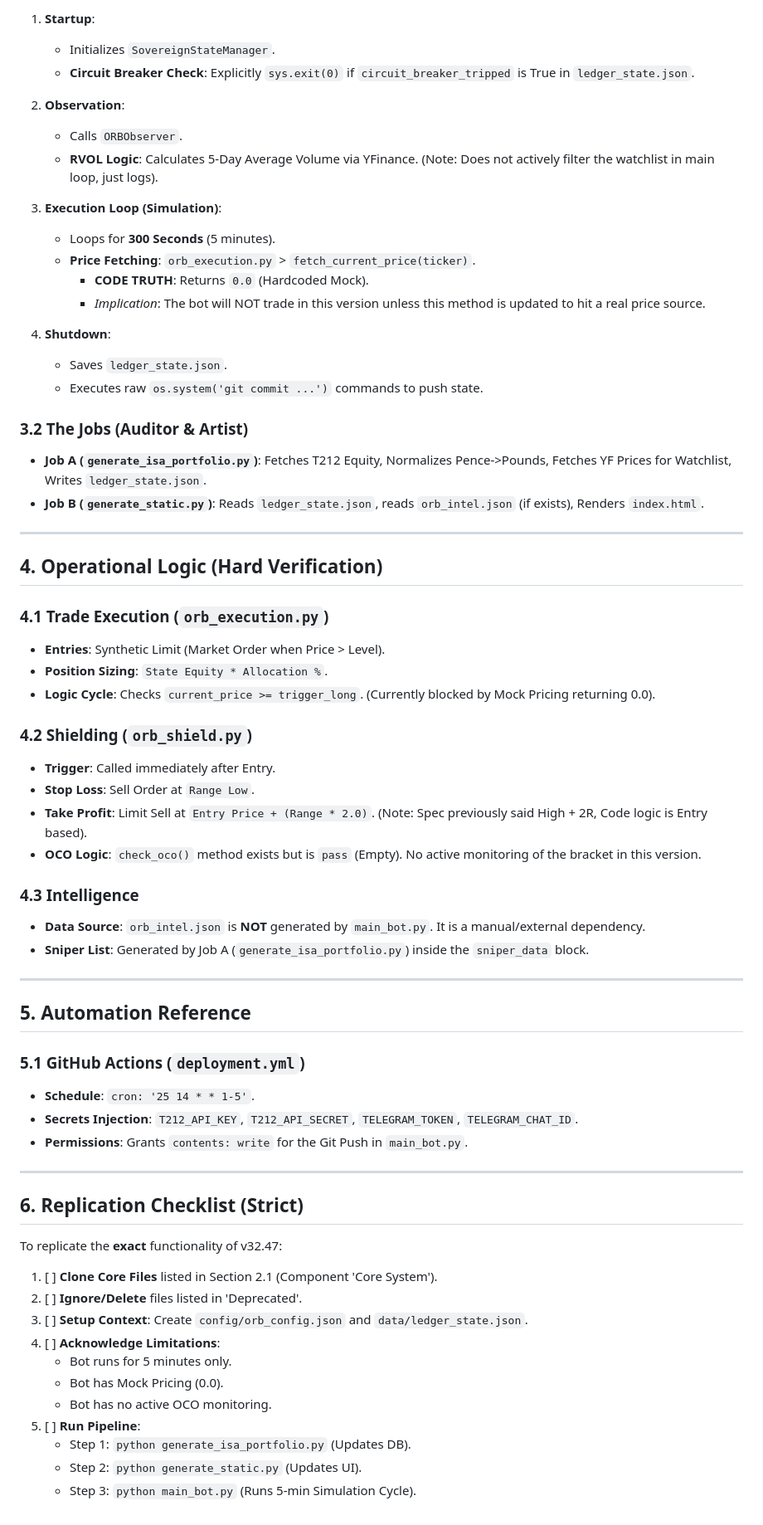
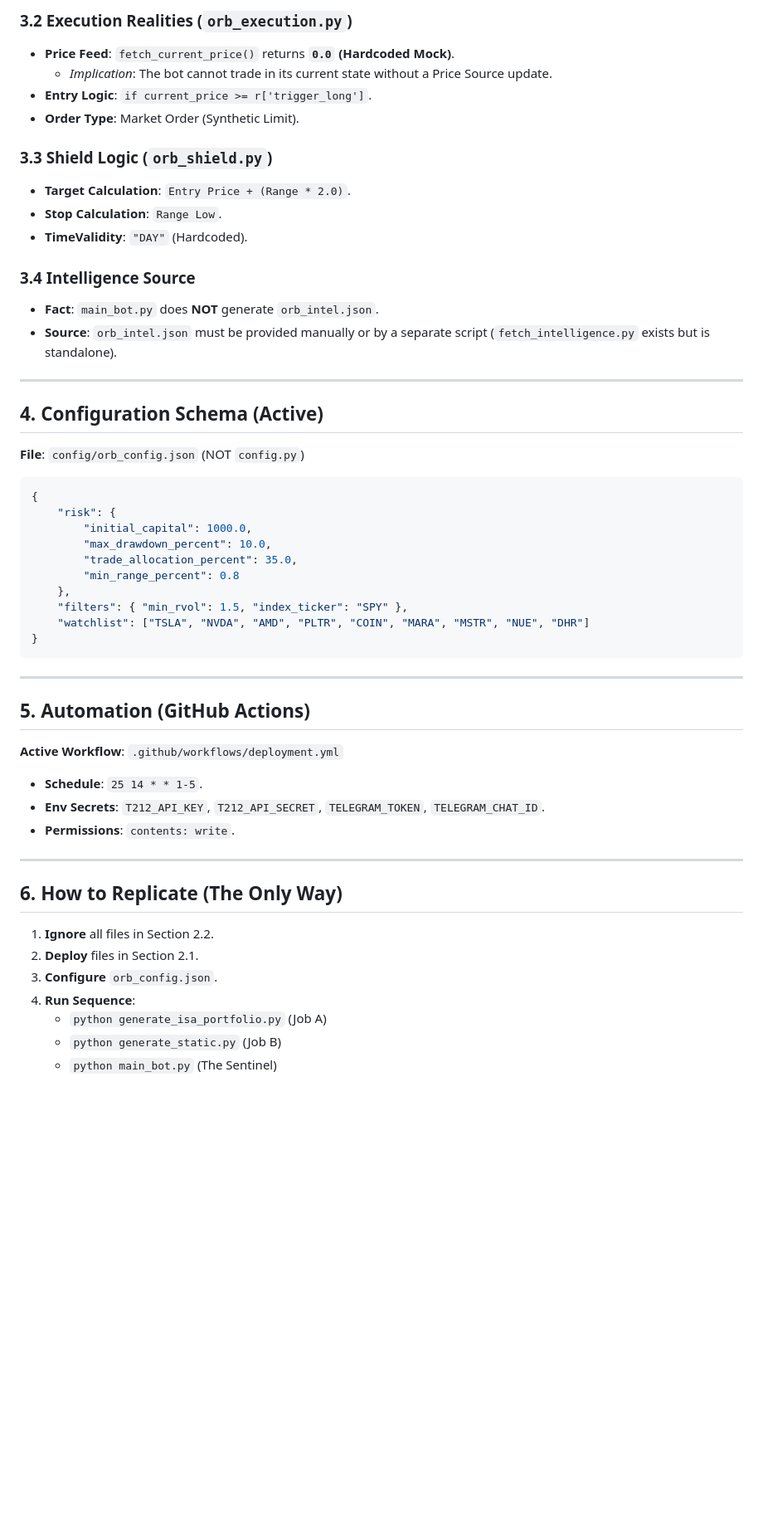
Before and after one commit to Dewsbex/sovereign-sentinel, a Markdown page: FULL_SYSTEM_SPEC.md, the part around one of its changes. Shown at 83% size. GitHub-like rendering; blank space fills up the shorter version.

````diff
--- a/FULL_SYSTEM_SPEC.md
+++ b/FULL_SYSTEM_SPEC.md
@@ -67,67 +63,53 @@ The bot does not run all day. It runs a **5-Minute Burst** (300 seconds) when tr
 
-1.  **Startup**:
-    - Initializes `SovereignStateManager`.
-    - **Circuit Breaker Check**: Explicitly `sys.exit(0)` if `circuit_breaker_tripped` is True in `ledger_state.json`.
+### 3.2 Execution Realities (`orb_execution.py`)
+- **Price Feed**: `fetch_current_price()` returns **`0.0` (Hardcoded Mock)**.
+    - *Implication*: The bot cannot trade in its current state without a Price Source update.
+- **Entry Logic**: `if current_price >= r['trigger_long']`.
+- **Order Type**: Market Order (Synthetic Limit).
 
-2.  **Observation**:
-    - Calls `ORBObserver`.
-    - **RVOL Logic**: Calculates 5-Day Average Volume via YFinance. (Note: Does not actively filter the watchlist in main loop, just logs).
+### 3.3 Shield Logic (`orb_shield.py`)
+- **Target Calculation**: `Entry Price + (Range * 2.0)`.
+- **Stop Calculation**: `Range Low`.
+- **TimeValidity**: `"DAY"` (Hardcoded).
 
-3.  **Execution Loop (Simulation)**:
-    - Loops for **300 Seconds** (5 minutes).
-    - **Price Fetching**: `orb_execution.py` > `fetch_current_price(ticker)`.
-        - **CODE TRUTH**: Returns `0.0` (Hardcoded Mock).
-        - *Implication*: The bot will NOT trade in this version unless this method is updated to hit a real price source.
-
-4.  **Shutdown**:
-    - Saves `ledger_state.json`.
-    - Executes raw `os.system('git commit ...')` commands to push state.
-
-### 3.2 The Jobs (Auditor & Artist)
-- **Job A (`generate_isa_portfolio.py`)**: Fetches T212 Equity, Normalizes Pence->Pounds, Fetches YF Prices for Watchlist, Writes `ledger_state.json`.
-- **Job B (`generate_static.py`)**: Reads `ledger_state.json`, reads `orb_intel.json` (if exists), Renders `index.html`.
+### 3.4 Intelligence Source
+- **Fact**: `main_bot.py` does **NOT** generate `orb_intel.json`.
+- **Source**: `orb_intel.json` must be provided manually or by a separate script (`fetch_intelligence.py` exists but is standalone).
 
 ---
 
-## 4. Operational Logic (Hard Verification)
+## 4. Configuration Schema (Active)
+**File**: `config/orb_config.json` (NOT `config.py`)
 
-### 4.1 Trade Execution (`orb_execution.py`)
-- **Entries**: Synthetic Limit (Market Order when Price > Level).
-- **Position Sizing**: `State Equity * Allocation %`.
-- **Logic Cycle**: Checks `current_price >= trigger_long`. (Currently blocked by Mock Pricing returning 0.0).
-
-### 4.2 Shielding (`orb_shield.py`)
-- **Trigger**: Called immediately after Entry.
-- **Stop Loss**: Sell Order at `Range Low`.
-- **Take Profit**: Limit Sell at `Entry Price + (Range * 2.0)`. (Note: Spec previously said High + 2R, Code logic is Entry based).
-- **OCO Logic**: `check_oco()` method exists but is `pass` (Empty). No active monitoring of the bracket in this version.
-
-### 4.3 Intelligence
-- **Data Source**: `orb_intel.json` is **NOT** generated by `main_bot.py`. It is a manual/external dependency.
-- **Sniper List**: Generated by Job A (`generate_isa_portfolio.py`) inside the `sniper_data` block.
+```json
+{
+    "risk": {
+        "initial_capital": 1000.0,
+        "max_drawdown_percent": 10.0,
+        "trade_allocation_percent": 35.0,
+        "min_range_percent": 0.8
+    },
+    "filters": { "min_rvol": 1.5, "index_ticker": "SPY" },
+    "watchlist": ["TSLA", "NVDA", "AMD", "PLTR", "COIN", "MARA", "MSTR", "NUE", "DHR"]
+}
+```
 
 ---
 
-## 5. Automation Reference
+## 5. Automation (GitHub Actions)
+**Active Workflow**: `.github/workflows/deployment.yml`
 
-### 5.1 GitHub Actions (`deployment.yml`)
-- **Schedule**: `cron: '25 14 * * 1-5'`.
-- **Secrets Injection**: `T212_API_KEY`, `T212_API_SECRET`, `TELEGRAM_TOKEN`, `TELEGRAM_CHAT_ID`.
-- **Permissions**: Grants `contents: write` for the Git Push in `main_bot.py`.
+- **Schedule**: `25 14 * * 1-5`.
+- **Env Secrets**: `T212_API_KEY`, `T212_API_SECRET`, `TELEGRAM_TOKEN`, `TELEGRAM_CHAT_ID`.
+- **Permissions**: `contents: write`.
 
 ---
 
-## 6. Replication Checklist (Strict)
-To replicate the **exact** functionality of v32.47:
-
-1.  [ ] **Clone Core Files** listed in Section 2.1 (Component 'Core System').
-2.  [ ] **Ignore/Delete** files listed in 'Deprecated'.
-3.  [ ] **Setup Context**: Create `config/orb_config.json` and `data/ledger_state.json`.
-4.  [ ] **Acknowledge Limitations**:
-    - Bot runs for 5 minutes only.
-    - Bot has Mock Pricing (0.0).
-    - Bot has no active OCO monitoring.
-5.  [ ] **Run Pipeline**:
-    - Step 1: `python generate_isa_portfolio.py` (Updates DB).
-    - Step 2: `python generate_static.py` (Updates UI).
-    - Step 3: `python main_bot.py` (Runs 5-min Simulation Cycle).
+## 6. How to Replicate (The Only Way)
+1.  **Ignore** all files in Section 2.2.
+2.  **Deploy** files in Section 2.1.
+3.  **Configure** `orb_config.json`.
+4.  **Run Sequence**:
+    - `python generate_isa_portfolio.py` (Job A)
+    - `python generate_static.py` (Job B)
+    - `python main_bot.py` (The Sentinel)
````
Also changed, not shown: other parts of FULL_SYSTEM_SPEC.md (+45 -49 lines).
